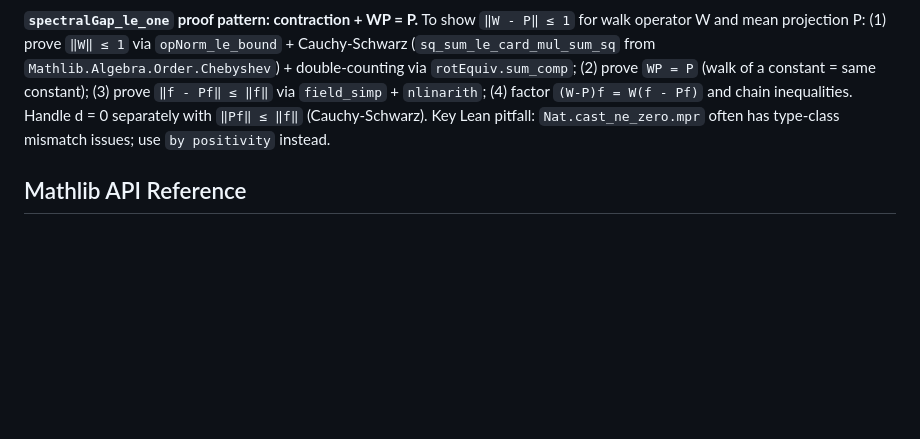
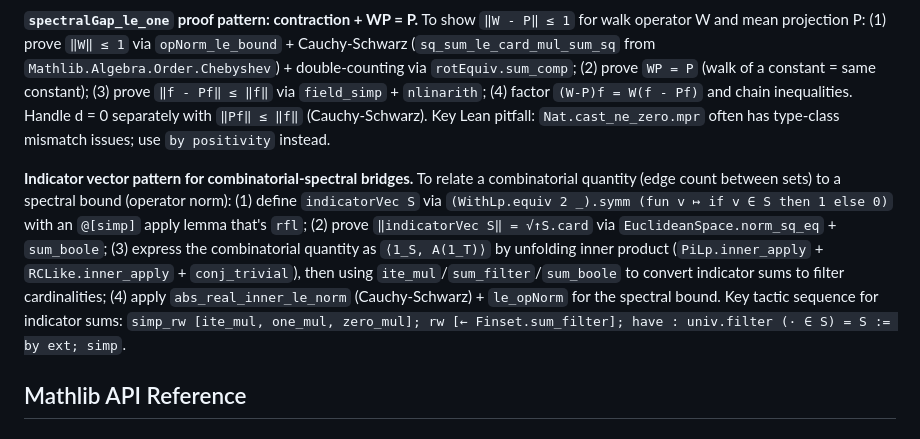
Before and after one commit to girving/aks, a Markdown page: CLAUDE.md, the part around the change. Rendered like a GitHub page; blank space fills up the shorter version.

Commit message:
Add indicator vector tactic pattern to CLAUDE.md
Co-Authored-By: Claude Opus 4.6 <noreply@anthropic.com>

```diff
--- a/CLAUDE.md
+++ b/CLAUDE.md
@@ -205,6 +205,8 @@ After completing each proof, reflect on what worked and what didn't. If there's
 
 **`spectralGap_le_one` proof pattern: contraction + WP = P.** To show `‖W - P‖ ≤ 1` for walk operator W and mean projection P: (1) prove `‖W‖ ≤ 1` via `opNorm_le_bound` + Cauchy-Schwarz (`sq_sum_le_card_mul_sum_sq` from `Mathlib.Algebra.Order.Chebyshev`) + double-counting via `rotEquiv.sum_comp`; (2) prove `WP = P` (walk of a constant = same constant); (3) prove `‖f - Pf‖ ≤ ‖f‖` via `field_simp` + `nlinarith`; (4) factor `(W-P)f = W(f - Pf)` and chain inequalities. Handle d = 0 separately with `‖Pf‖ ≤ ‖f‖` (Cauchy-Schwarz). Key Lean pitfall: `Nat.cast_ne_zero.mpr` often has type-class mismatch issues; use `by positivity` instead.
 
+**Indicator vector pattern for combinatorial-spectral bridges.** To relate a combinatorial quantity (edge count between sets) to a spectral bound (operator norm): (1) define `indicatorVec S` via `(WithLp.equiv 2 _).symm (fun v ↦ if v ∈ S then 1 else 0)` with an `@[simp]` apply lemma that's `rfl`; (2) prove `‖indicatorVec S‖ = √↑S.card` via `EuclideanSpace.norm_sq_eq` + `sum_boole`; (3) express the combinatorial quantity as `⟨1_S, A(1_T)⟩` by unfolding inner product (`PiLp.inner_apply` + `RCLike.inner_apply` + `conj_trivial`), then using `ite_mul`/`sum_filter`/`sum_boole` to convert indicator sums to filter cardinalities; (4) apply `abs_real_inner_le_norm` (Cauchy-Schwarz) + `le_opNorm` for the spectral bound. Key tactic sequence for indicator sums: `simp_rw [ite_mul, one_mul, zero_mul]; rw [← Finset.sum_filter]; have : univ.filter (· ∈ S) = S := by ext; simp`.
+
 ## Mathlib API Reference
 
 ### Spectral Theorem
```
